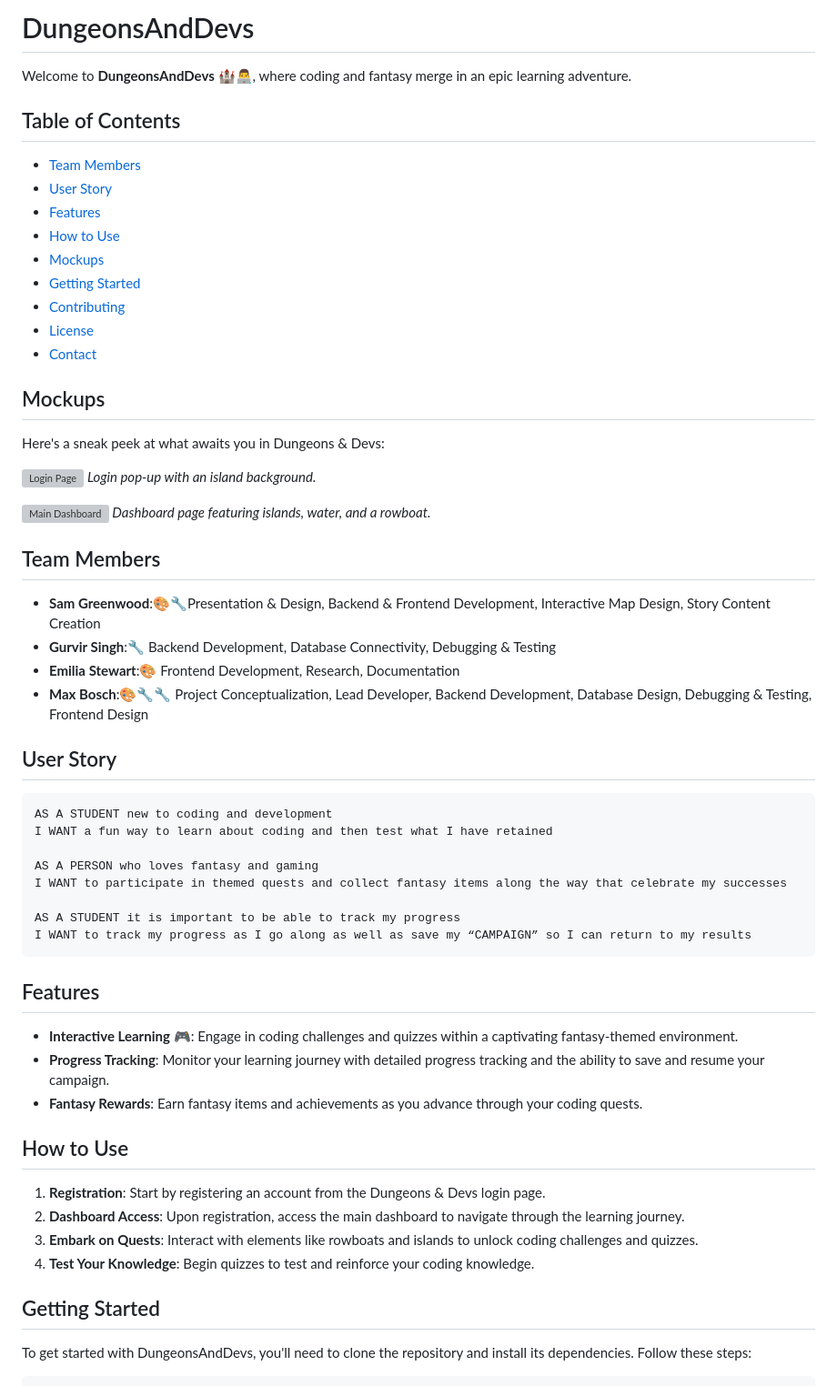
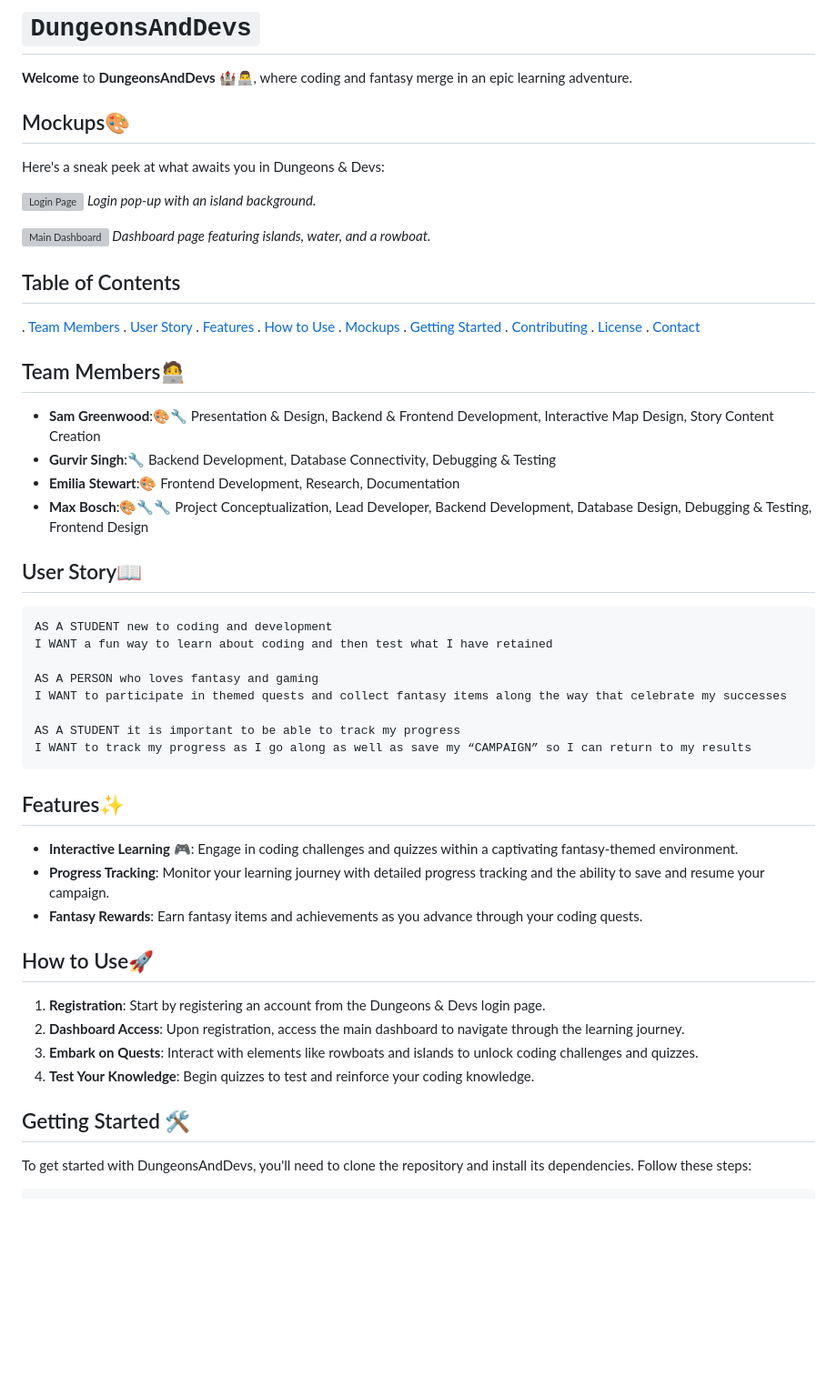
Before and after one commit to Maximilian93B/DungeonsAndDevs, a Markdown page: README.md, the part around the change printed below. Shown: that part at 91% size. GitHub-like rendering; blank space fills up the shorter version; grey boxes are pictures that could not be loaded.

Commit message:
more README please

````diff
--- a/README.md
+++ b/README.md
@@ -1,20 +1,9 @@
-# DungeonsAndDevs
+# `DungeonsAndDevs`
 
-Welcome to **DungeonsAndDevs** 🏰👨‍💻, where coding and fantasy merge in an epic learning adventure.
-
-## Table of Contents
-- [Team Members](#team-members)
-- [User Story](#user-story)
-- [Features](#features)
-- [How to Use](#how-to-use)
-- [Mockups](#mockups)
-- [Getting Started](#getting-started)
-- [Contributing](#contributing)
-- [License](#license)
-- [Contact](#contact)
+**Welcome** to **DungeonsAndDevs** 🏰👨‍💻, where coding and fantasy merge in an epic learning adventure.
 
 
-## Mockups
+## Mockups🎨
 
 Here's a sneak peek at what awaits you in Dungeons & Devs:
 
@@ -25,14 +14,30 @@ Here's a sneak peek at what awaits you in Dungeons & Devs:
 *Dashboard page featuring islands, water, and a rowboat.*
 
 
-## Team Members
+## Table of Contents
+. [Team Members](#team-members)
+. [User Story](#user-story)
+. [Features](#features)
+. [How to Use](#how-to-use)
+. [Mockups](#mockups)
+. [Getting Started](#getting-started)
+. [Contributing](#contributing)
+. [License](#license)
+. [Contact](#contact)
 
-- **Sam Greenwood**:🎨🔧Presentation & Design, Backend & Frontend Development, Interactive Map Design, Story Content Creation
-- **Gurvir Singh**:🔧 Backend Development, Database Connectivity, Debugging & Testing
-- **Emilia Stewart**:🎨 Frontend Development, Research, Documentation
-- **Max Bosch**:🎨🔧🔧 Project Conceptualization, Lead Developer, Backend Development, Database Design, Debugging & Testing, Frontend Design
 
-## User Story
+## Team Members🧑‍💻
+
+- **Sam Greenwood**:🎨🔧
+Presentation & Design, Backend & Frontend Development, Interactive Map Design, Story Content Creation
+- **Gurvir Singh**:🔧
+Backend Development, Database Connectivity, Debugging & Testing
+- **Emilia Stewart**:🎨
+Frontend Development, Research, Documentation
+- **Max Bosch**:🎨🔧🔧
+ Project Conceptualization, Lead Developer, Backend Development, Database Design, Debugging & Testing, Frontend Design
+
+## User Story📖
 
 ```text
 AS A STUDENT new to coding and development
@@ -44,13 +49,13 @@ I WANT to participate in themed quests and collect fantasy items along the way t
 AS A STUDENT it is important to be able to track my progress
 I WANT to track my progress as I go along as well as save my “CAMPAIGN” so I can return to my results
 ```
-## Features
+## Features✨
 
 - **Interactive Learning** 🎮: Engage in coding challenges and quizzes within a captivating fantasy-themed environment.
 - **Progress Tracking**: Monitor your learning journey with detailed progress tracking and the ability to save and resume your campaign.
 - **Fantasy Rewards**: Earn fantasy items and achievements as you advance through your coding quests.
 
-## How to Use
+## How to Use🚀
 
 1. **Registration**: Start by registering an account from the Dungeons & Devs login page.
 2. **Dashboard Access**: Upon registration, access the main dashboard to navigate through the learning journey.
@@ -58,7 +63,7 @@ I WANT to track my progress as I go along as well as save my “CAMPAIGN” so I
 4. **Test Your Knowledge**: Begin quizzes to test and reinforce your coding knowledge.
 
 
-## Getting Started
+## Getting Started 🛠️
 
 To get started with DungeonsAndDevs, you'll need to clone the repository and install its dependencies. Follow these steps:
 
````
Also changed, not shown: other parts of README.md (+7 -5 lines).
